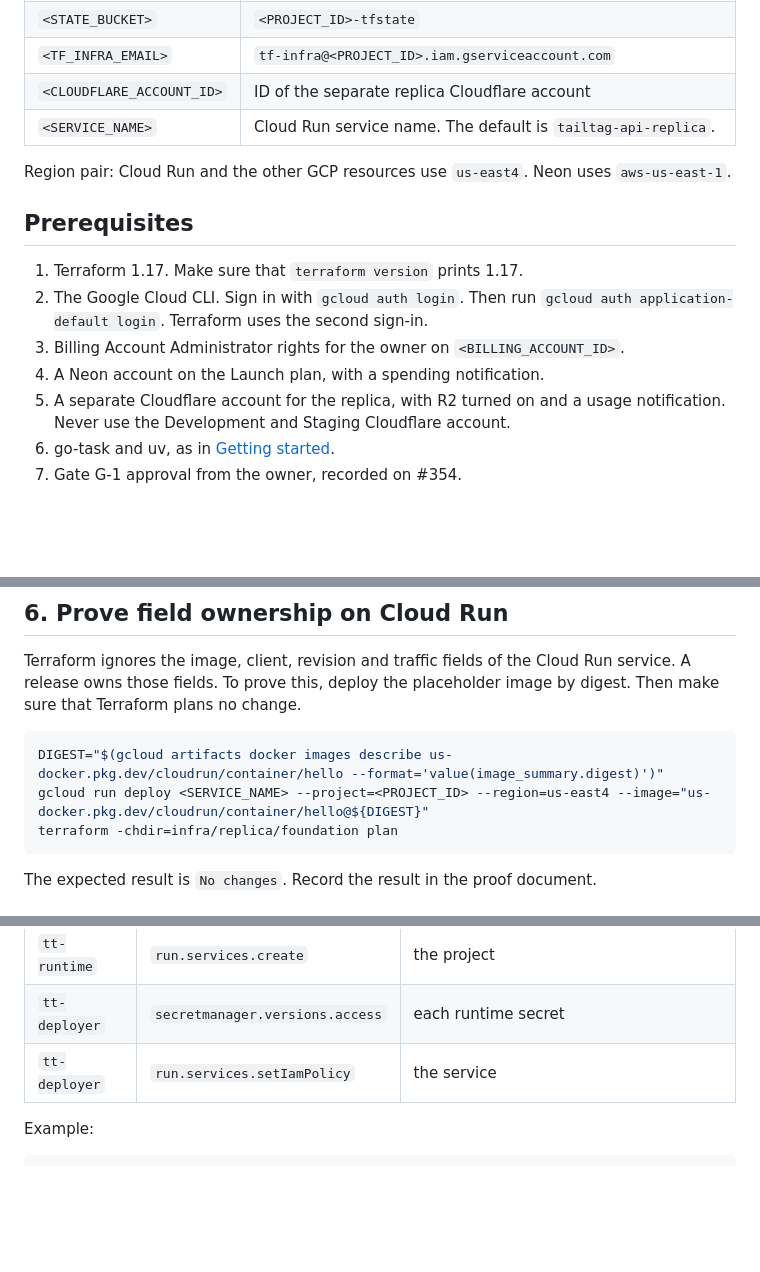
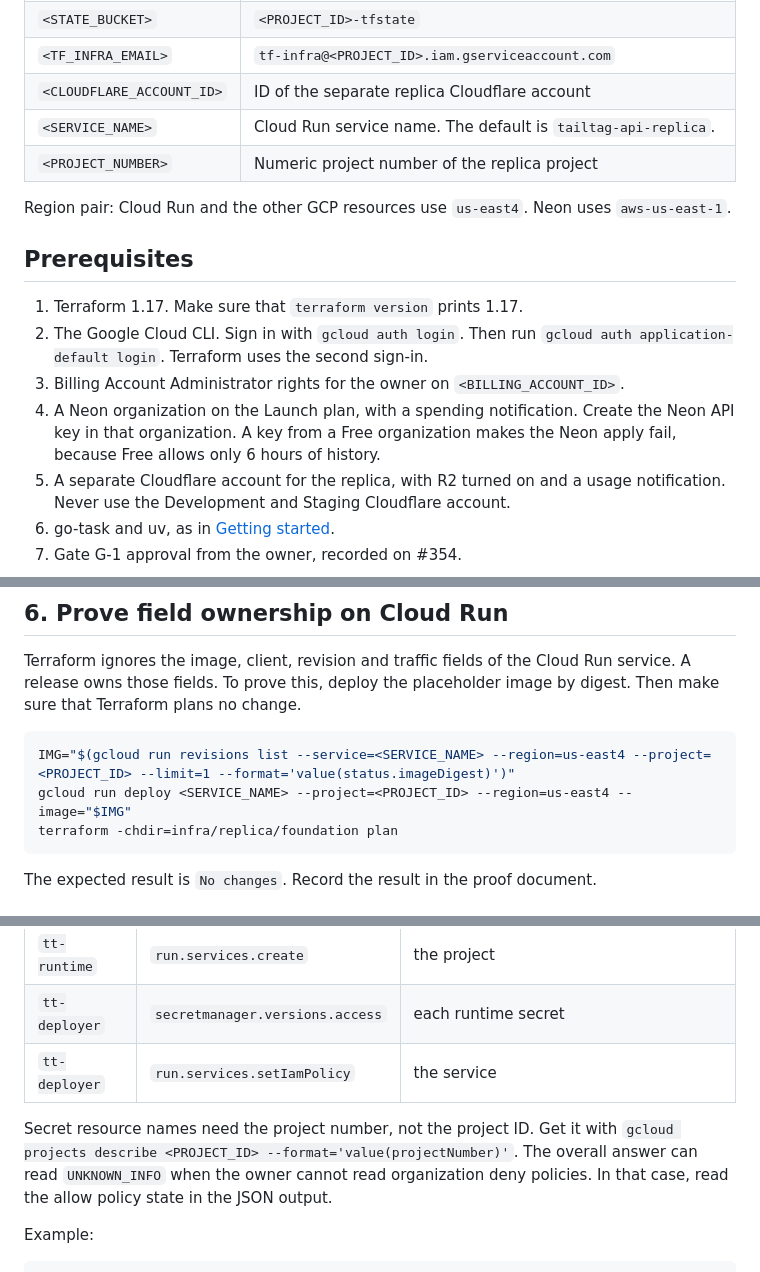
Before and after one commit to TailTag-Game/tailtag, a Markdown page: docs/development/hybrid-replica-provisioning.md, 3 parts joined by grey strips. GitHub-like rendering; blank space fills up the shorter version.

````diff
--- a/docs/development/hybrid-replica-provisioning.md
+++ b/docs/development/hybrid-replica-provisioning.md
@@ -36,6 +36,7 @@ Replace each placeholder with the value from the owner-private setup record. Nev
 | `<TF_INFRA_EMAIL>` | `tf-infra@<PROJECT_ID>.iam.gserviceaccount.com` |
 | `<CLOUDFLARE_ACCOUNT_ID>` | ID of the separate replica Cloudflare account |
 | `<SERVICE_NAME>` | Cloud Run service name. The default is `tailtag-api-replica`. |
+| `<PROJECT_NUMBER>` | Numeric project number of the replica project |
 
 Region pair: Cloud Run and the other GCP resources use `us-east4`. Neon uses `aws-us-east-1`.
 
@@ -44,7 +45,7 @@ Region pair: Cloud Run and the other GCP resources use `us-east4`. Neon uses `aw
 1. Terraform 1.17. Make sure that `terraform version` prints 1.17.
 2. The Google Cloud CLI. Sign in with `gcloud auth login`. Then run `gcloud auth application-default login`. Terraform uses the second sign-in.
 3. Billing Account Administrator rights for the owner on `<BILLING_ACCOUNT_ID>`.
-4. A Neon account on the Launch plan, with a spending notification.
+4. A Neon organization on the Launch plan, with a spending notification. Create the Neon API key in that organization. A key from a Free organization makes the Neon apply fail, because Free allows only 6 hours of history.
 5. A separate Cloudflare account for the replica, with R2 turned on and a usage notification. Never use the Development and Staging Cloudflare account.
 6. go-task and uv, as in [Getting started](getting-started.md).
 7. Gate G-1 approval from the owner, recorded on #354.
@@ -181,8 +182,8 @@ The Clerk and Sentry values come from #357 and #358. So the wiring apply happens
 Terraform ignores the image, client, revision and traffic fields of the Cloud Run service. A release owns those fields. To prove this, deploy the placeholder image by digest. Then make sure that Terraform plans no change.
 
 ```sh
-DIGEST="$(gcloud artifacts docker images describe us-docker.pkg.dev/cloudrun/container/hello --format='value(image_summary.digest)')"
-gcloud run deploy <SERVICE_NAME> --project=<PROJECT_ID> --region=us-east4 --image="us-docker.pkg.dev/cloudrun/container/hello@${DIGEST}"
+IMG="$(gcloud run revisions list --service=<SERVICE_NAME> --region=us-east4 --project=<PROJECT_ID> --limit=1 --format='value(status.imageDigest)')"
+gcloud run deploy <SERVICE_NAME> --project=<PROJECT_ID> --region=us-east4 --image="$IMG"
 terraform -chdir=infra/replica/foundation plan
 ```
 
@@ -200,6 +201,8 @@ Policy Troubleshooter reads the IAM policy and answers whether a principal has a
 | `tt-deployer` | `secretmanager.versions.access` | each runtime secret |
 | `tt-deployer` | `run.services.setIamPolicy` | the service |
 
+Secret resource names need the project number, not the project ID. Get it with `gcloud projects describe <PROJECT_ID> --format='value(projectNumber)'`. The overall answer can read `UNKNOWN_INFO` when the owner cannot read organization deny policies. In that case, read the allow policy state in the JSON output.
+
 Example:
 
 ```sh
````
Also changed, not shown: other parts of docs/development/hybrid-replica-provisioning.md (+1 -1 lines), docs/specs/2026-10-22-hybrid-replica-provisioning-proof.md (+35 -26 lines).
